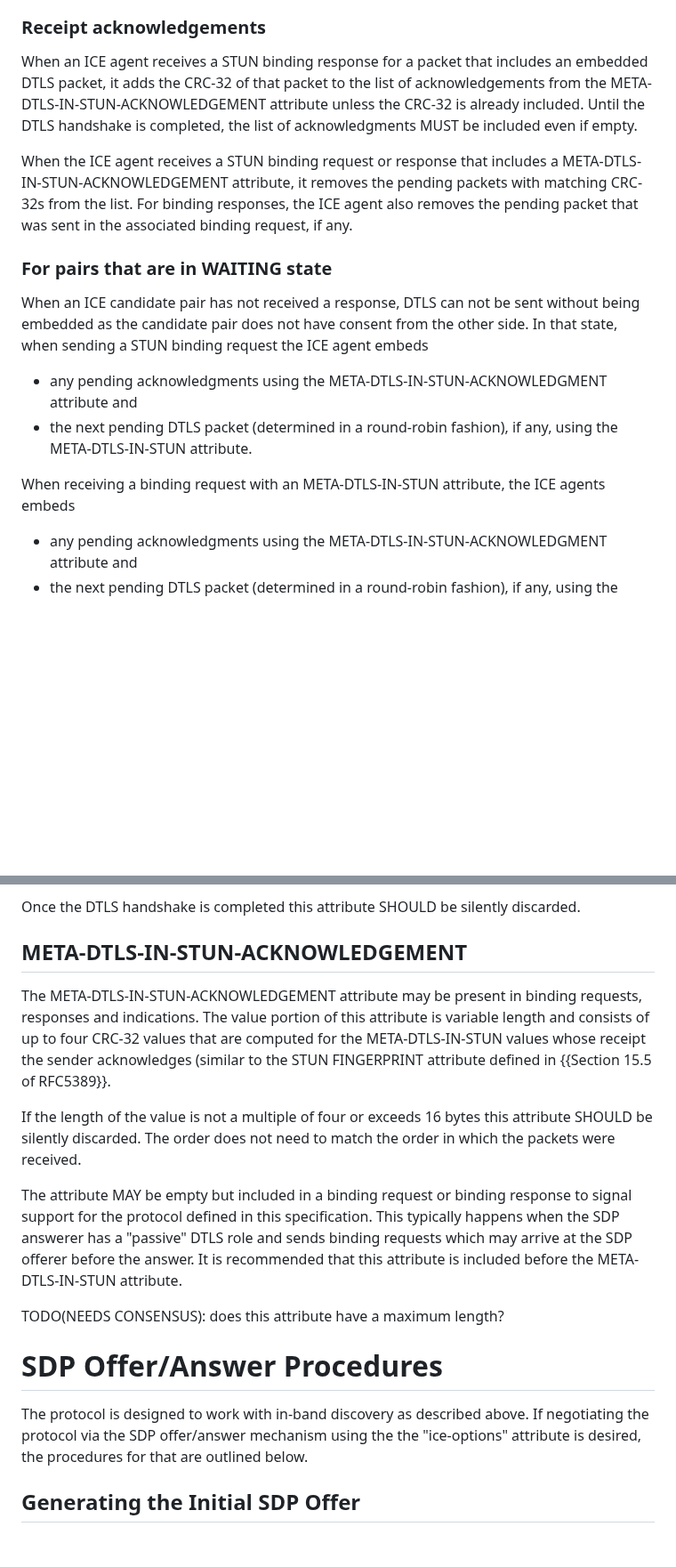
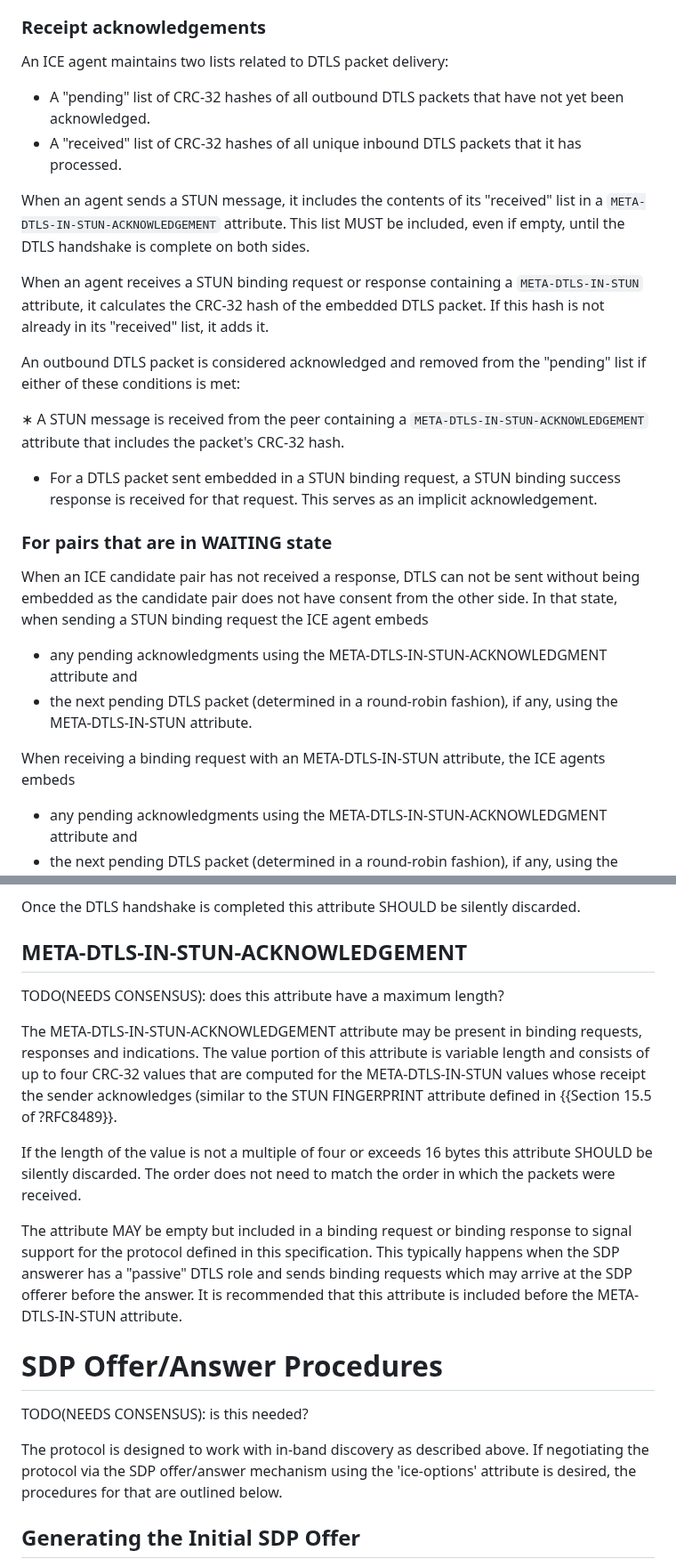
Before and after one commit to fippo/warp-snap-sped, a Markdown page: draft-hancke-webrtc-sped.md, 2 parts joined by grey strips. Shown at 89% size. Rendered like a GitHub page; blank space fills up the shorter version.

```diff
--- a/draft-hancke-webrtc-sped.md
+++ b/draft-hancke-webrtc-sped.md
@@ -174,21 +169,29 @@ META-DTLS-IN-STUN-ACKNOWLEDGEMENT attribute but no META-DTLS-IN-STUN attribute w
 the DTLS handshake and this protocol concluded.
 
 ### Receipt acknowledgements
-When an ICE agent receives a STUN binding response for a packet that includes an embedded DTLS packet, it adds the CRC-32 of that packet to the
-list of acknowledgements from the META-DTLS-IN-STUN-ACKNOWLEDGEMENT attribute unless the CRC-32 is already included. Until the DTLS handshake
-is completed, the list of acknowledgments MUST be included even if empty.
+An ICE agent maintains two lists related to DTLS packet delivery:
 
-When the ICE agent receives a STUN binding request or response that includes a META-DTLS-IN-STUN-ACKNOWLEDGEMENT attribute,
-it removes the pending packets with matching CRC-32s from the list. For binding responses, the ICE agent also removes
-the pending packet that was sent in the associated binding request, if any.
+* A "pending" list of CRC-32 hashes of all outbound DTLS packets that have not yet been acknowledged.
+* A "received" list of CRC-32 hashes of all unique inbound DTLS packets that it has processed.
+
+When an agent sends a STUN message, it includes the contents of its "received" list in a `META-DTLS-IN-STUN-ACKNOWLEDGEMENT` attribute. This list MUST be included, even if empty, until the DTLS handshake is complete on both sides.
+
+When an agent receives a STUN binding request or response containing a `META-DTLS-IN-STUN` attribute, it calculates the CRC-32 hash of the embedded DTLS packet. If this hash is not already in its "received" list, it adds it.
+
+An outbound DTLS packet is considered acknowledged and removed from the "pending" list if either of these conditions is met:
+
+∗ A STUN message is received from the peer containing a `META-DTLS-IN-STUN-ACKNOWLEDGEMENT` attribute that includes the packet's CRC-32 hash.
+* For a DTLS packet sent embedded in a STUN binding request, a STUN binding success response is received for that request. This serves as an implicit acknowledgement.
 
 ### For pairs that are in WAITING state
 When an ICE candidate pair has not received a response, DTLS can not be sent without being embedded as the candidate pair does not have consent
 from the other side. In that state, when sending a STUN binding request the ICE agent embeds
+
 * any pending acknowledgments using the META-DTLS-IN-STUN-ACKNOWLEDGMENT attribute and
 * the next pending DTLS packet (determined in a round-robin fashion), if any, using the META-DTLS-IN-STUN attribute.
 
 When receiving a binding request with an META-DTLS-IN-STUN attribute, the ICE agents embeds
+
 * any pending acknowledgments using the META-DTLS-IN-STUN-ACKNOWLEDGMENT attribute and
 * the next pending DTLS packet (determined in a round-robin fashion), if any, using the META-DTLS-IN-STUN attribute.
 
@@ -231,9 +235,11 @@ or the first byte is not DTLS (i.e. between 20 and 63 (inclusive) as described i
 Once the DTLS handshake is completed this attribute SHOULD be silently discarded.
 
 ## META-DTLS-IN-STUN-ACKNOWLEDGEMENT
+TODO(NEEDS CONSENSUS): does this attribute have a maximum length?
+
 The META-DTLS-IN-STUN-ACKNOWLEDGEMENT attribute may be present in binding requests, responses and  indications. The value portion of this attribute is
 variable length and consists of up to four CRC-32 values that are computed for the META-DTLS-IN-STUN values whose receipt the sender acknowledges
-(similar to the STUN FINGERPRINT attribute defined in {{Section 15.5 of RFC5389}}.
+(similar to the STUN FINGERPRINT attribute defined in {{Section 15.5 of ?RFC8489}}.
 
 If the length of the value is not a multiple of four or exceeds 16 bytes this attribute SHOULD be silently discarded.
 The order does not need to match the order in which the packets were received.
@@ -242,12 +248,11 @@ The attribute MAY be empty but included in a binding request or binding response
 This typically happens when the SDP answerer has a "passive" DTLS role and sends binding requests which may arrive at the SDP offerer before the answer.
 It is recommended that this attribute is included before the META-DTLS-IN-STUN attribute.
 
-TODO(NEEDS CONSENSUS): does this attribute have a maximum length?
-
 # SDP Offer/Answer Procedures
+TODO(NEEDS CONSENSUS): is this needed?
 
 The protocol is designed to work with in-band discovery as described above. If negotiating the protocol via the SDP
-offer/answer mechanism using the the "ice-options" attribute is desired, the procedures for that are outlined below.
+offer/answer mechanism using the 'ice-options' attribute is desired, the procedures for that are outlined below.
 
 ## Generating the Initial SDP Offer
 If the offering endpoint supports the extension defined in this specification, it includes the "sped" ICE option in the SDP.
```
Also changed, not shown: other parts of draft-hancke-webrtc-sped.md (+36 -39 lines).
